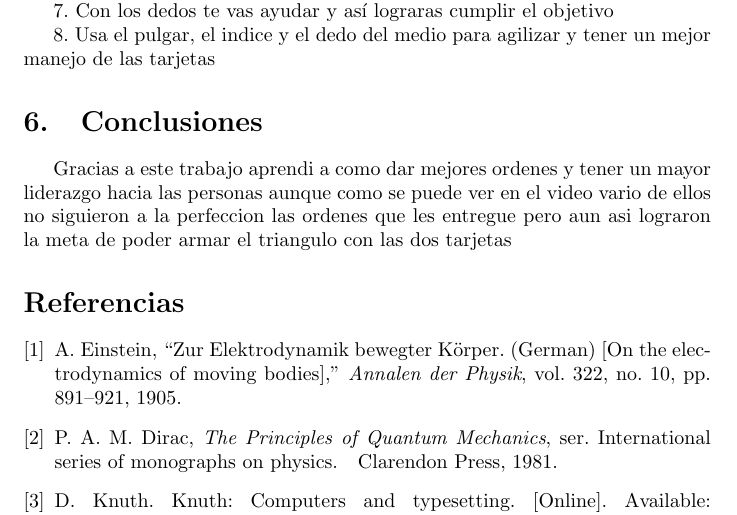
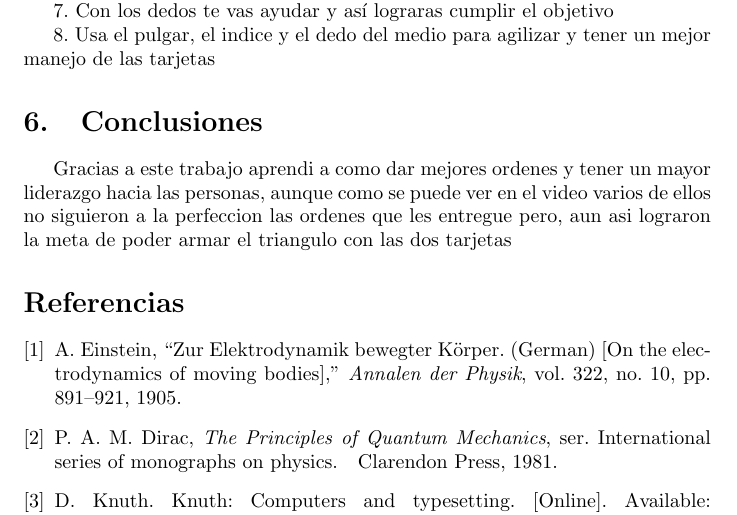
Before and after one commit to Alejandroloperag1/ProyectoLatex, a LaTeX document (main.tex): part of page 5 of 5, cut so that both start at the same text. Compiled offline with pdfLaTeX.

Commit message:
Calistenia: Plantamiento, instrucciones y conclusiones del trabajo

```diff
--- a/main.tex
+++ b/main.tex
@@ -125,7 +125,7 @@ Se debe forma un triangulo con 2 tarjetas encima de una base de papel y una de l
 
 
 \section{Conclusiones}\label{Conclusiones}
-Gracias a  este trabajo aprendi a como dar mejores ordenes y tener un mayor liderazgo hacia las personas aunque como se puede ver en el video vario de ellos no siguieron a la perfeccion las ordenes que les entregue pero aun asi lograron la meta de poder armar el triangulo con las dos tarjetas
+Gracias a  este trabajo aprendi a como dar mejores ordenes y tener un mayor liderazgo hacia las personas, aunque como se puede ver en el video varios de ellos no siguieron a la perfeccion las ordenes que les entregue pero, aun asi lograron la meta de poder armar el triangulo con las dos tarjetas
 
 \bibliographystyle{IEEEtran}
 \bibliography{references}
```
Also changed, not shown: plantilla_latex.pdf.
